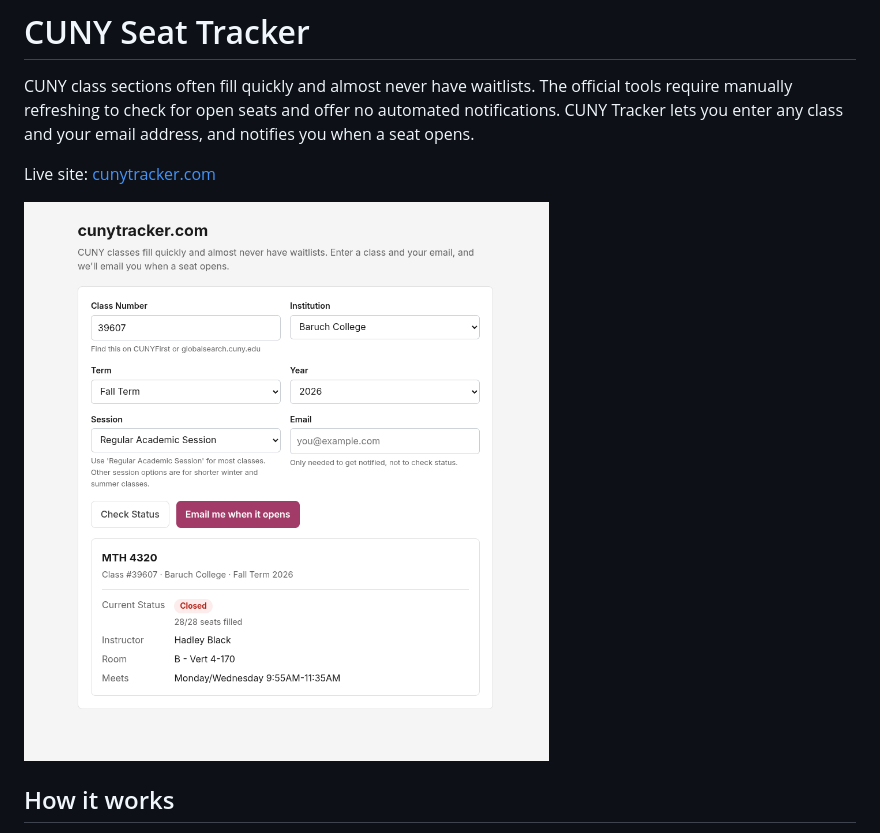
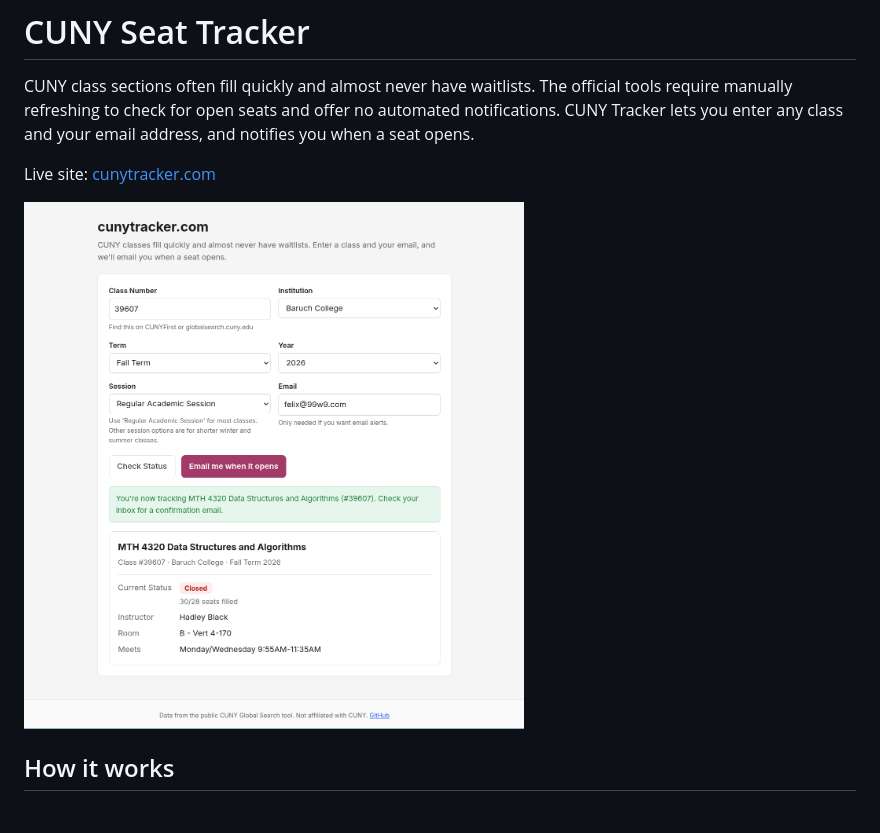
Before and after one commit to felixmclean/cuny-tracker, a Markdown page: README.md, the part around the change. GitHub-like rendering; pictures changed too: home.png (deleted), website.png (added).

Commit message:
add website screenshot

```diff
--- a/README.md
+++ b/README.md
@@ -4,7 +4,7 @@ CUNY class sections often fill quickly and almost never have waitlists. The offi
 
 Live site: [cunytracker.com](https://cunytracker.com)
 
-<img src="home.png" alt="Screenshot" width="600">
+<img src="website.png" alt="Screenshot" width="500">
 
 ## How it works
 
```
